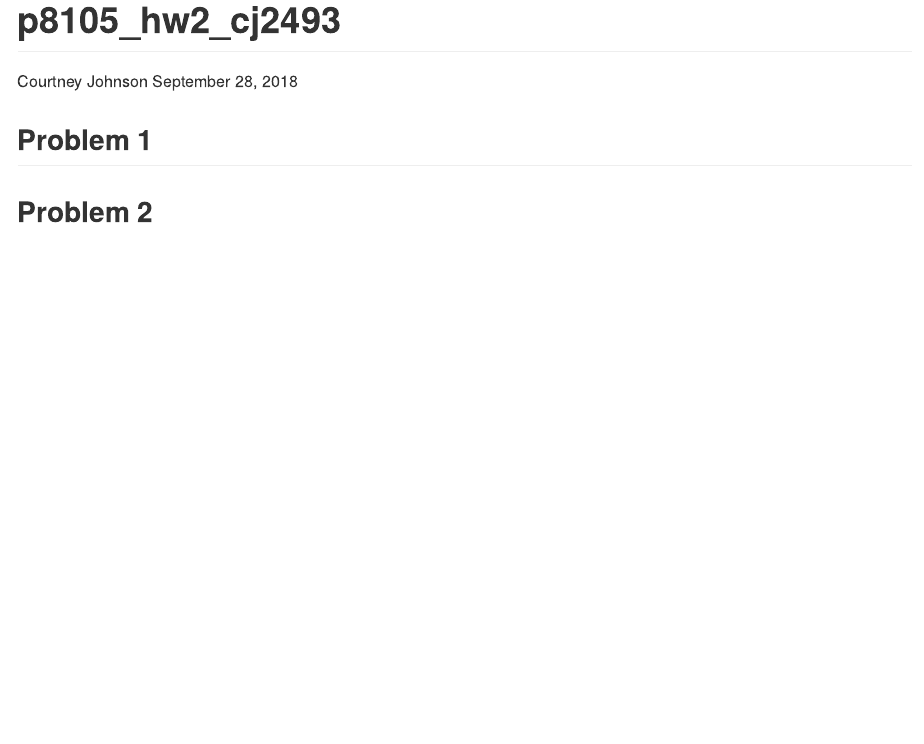
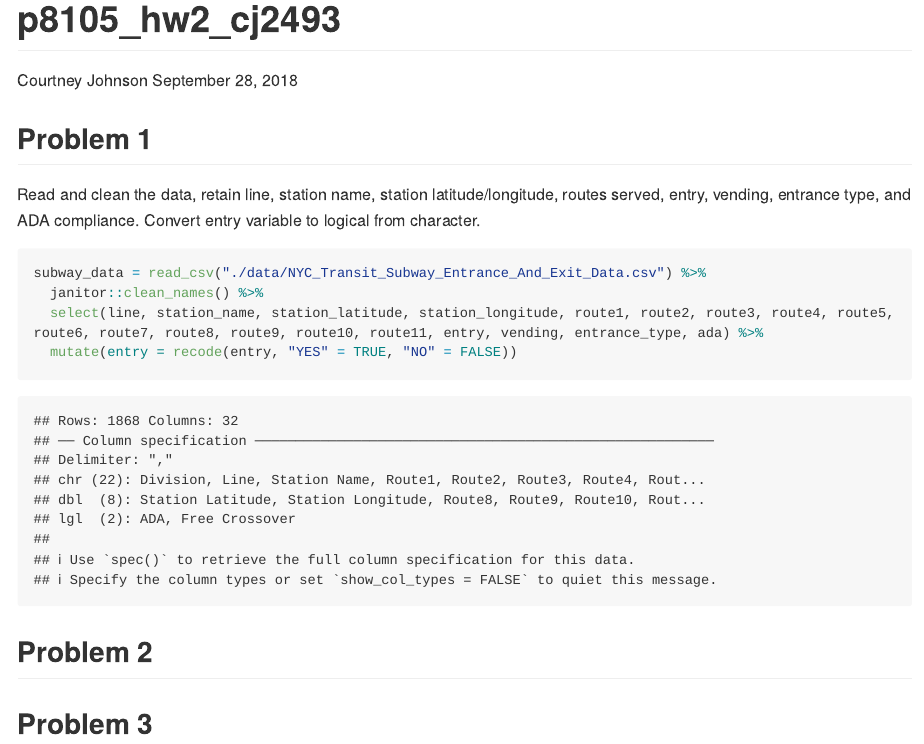
Before and after one commit to cj2493/p8105_hw2_cj2493, an R Markdown document (p8105_hw2_cj2493.Rmd): the page in a window 1100 px wide, from its top. Rendered offline with R 4.5, knitr and Pandoc, with nearby package versions; long lines of code are wrapped; column names are cleaned by a stand-in for the janitor package.

Commit message:
clean the data in the way described in Problem 1 with a pipeline

````diff
--- a/p8105_hw2_cj2493.Rmd
+++ b/p8105_hw2_cj2493.Rmd
@@ -12,4 +12,16 @@ library(tidyverse)
 
 ## Problem 1
 
+Read and clean the data, retain line, station name, station latitude/longitude, routes served, entry, vending, entrance type, and ADA compliance. Convert entry variable to logical from character.
+
+```{r, clean}
+subway_data = read_csv("./data/NYC_Transit_Subway_Entrance_And_Exit_Data.csv") %>%
+  janitor::clean_names() %>%
+  select(line, station_name, station_latitude, station_longitude, route1, route2, route3, route4, route5, route6, route7, route8, route9, route10, route11, entry, vending, entrance_type, ada) %>%
+  mutate(entry = recode(entry, "YES" = TRUE, "NO" = FALSE))
+```
+
+
 ## Problem 2
+
+## Problem 3
````
Also changed, not shown: p8105_hw2_cj2493.md (added).
